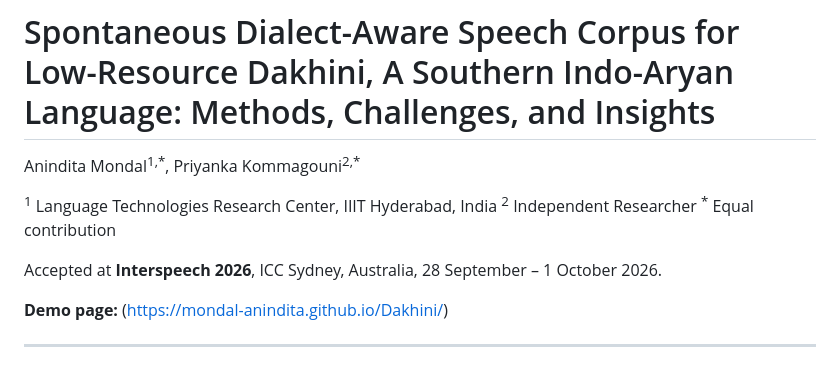
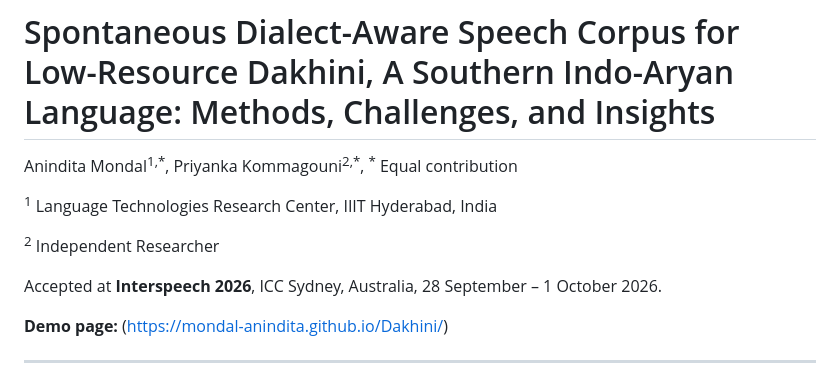
Before and after one commit to mondal-anindita/Dakhini, a Markdown page: README.md, the part around the change. Rendered like a GitHub page.

Commit message:
Update author information and contribution details
Added a new author affiliation and clarified equal contribution.

```diff
--- a/README.md
+++ b/README.md
@@ -1,10 +1,11 @@
 # Spontaneous Dialect-Aware Speech Corpus for Low-Resource Dakhini, A Southern Indo-Aryan Language: Methods, Challenges, and Insights
 
-Anindita Mondal<sup>1,\*</sup>, Priyanka Kommagouni<sup>2,\*</sup>
+Anindita Mondal<sup>1,\*</sup>, Priyanka Kommagouni<sup>2,\*</sup>, <sup>\*</sup> Equal contribution
 
 <sup>1</sup> Language Technologies Research Center, IIIT Hyderabad, India
+
 <sup>2</sup> Independent Researcher
-<sup>\*</sup> Equal contribution
+
 
 Accepted at **Interspeech 2026**, ICC Sydney, Australia, 28 September – 1 October 2026.
 
```
